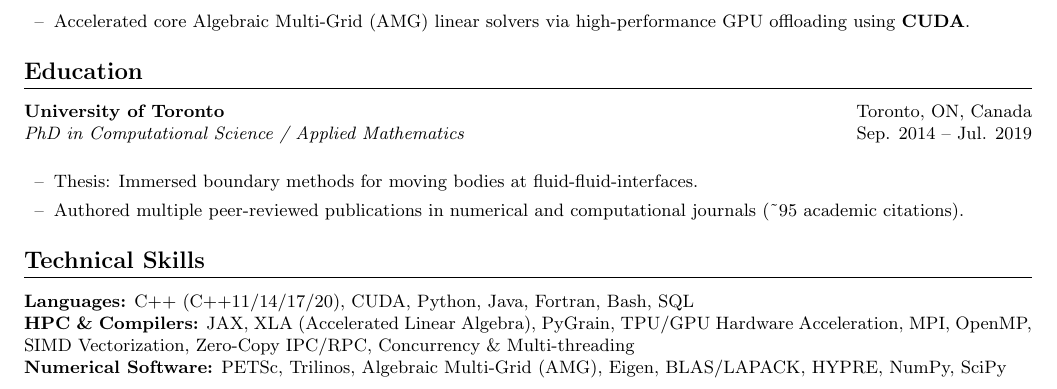
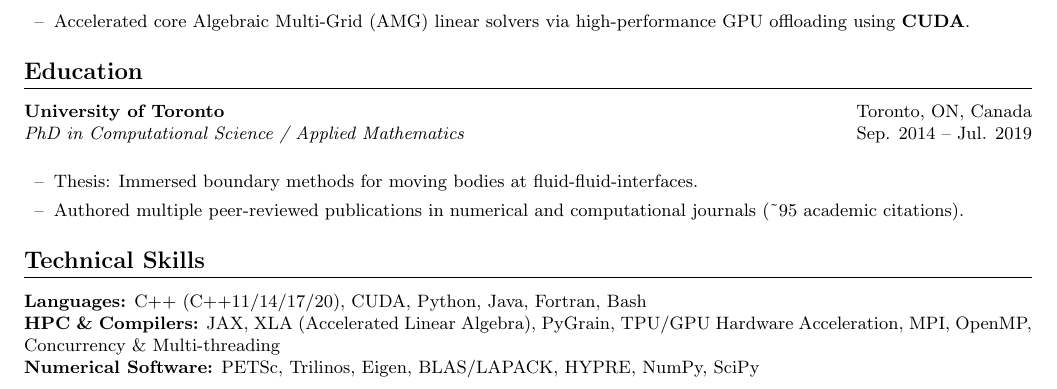
Before and after one commit to obrienadam/obrienadam.github.io, a LaTeX CV (resume.tex): part of page 2 of 2, cut so that both start at the same text. Compiled offline with pdfLaTeX.

Commit message:
Remove SQL, SIMD, Zero-Copy, and AMG from skills sections

```diff
--- a/resume.tex
+++ b/resume.tex
@@ -94,8 +94,8 @@ Systems Engineer and Computational Scientist with a PhD in Applied Mathematics a
 
 % Technical Skills
 \section{Technical Skills}
-\noindent\textbf{Languages:} C++ (C++11/14/17/20), CUDA, Python, Java, Fortran, Bash, SQL \\
-\noindent\textbf{HPC \& Compilers:} JAX, XLA (Accelerated Linear Algebra), PyGrain, TPU/GPU Hardware Acceleration, MPI, OpenMP, SIMD Vectorization, Zero-Copy IPC/RPC, Concurrency \& Multi-threading \\
-\noindent\textbf{Numerical Software:} PETSc, Trilinos, Algebraic Multi-Grid (AMG), Eigen, BLAS/LAPACK, HYPRE, NumPy, SciPy
+\noindent\textbf{Languages:} C++ (C++11/14/17/20), CUDA, Python, Java, Fortran, Bash \\
+\noindent\textbf{HPC \& Compilers:} JAX, XLA (Accelerated Linear Algebra), PyGrain, TPU/GPU Hardware Acceleration, MPI, OpenMP, Concurrency \& Multi-threading \\
+\noindent\textbf{Numerical Software:} PETSc, Trilinos, Eigen, BLAS/LAPACK, HYPRE, NumPy, SciPy
 
 \end{document}
```
Also changed, not shown: 1 other file.
